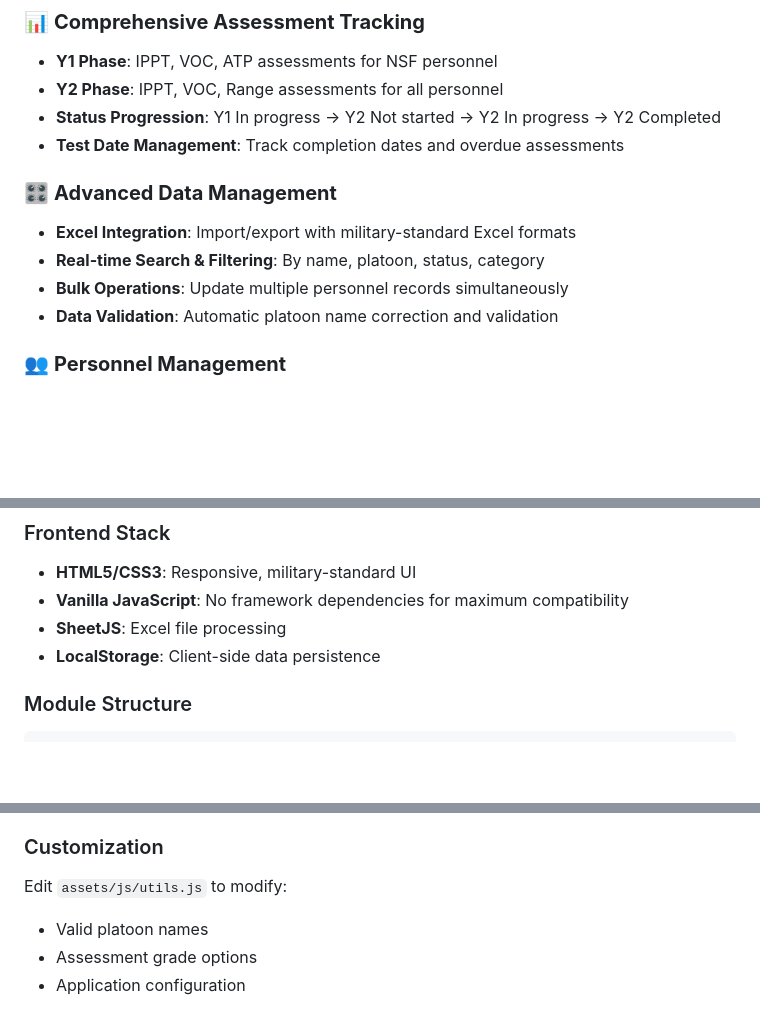
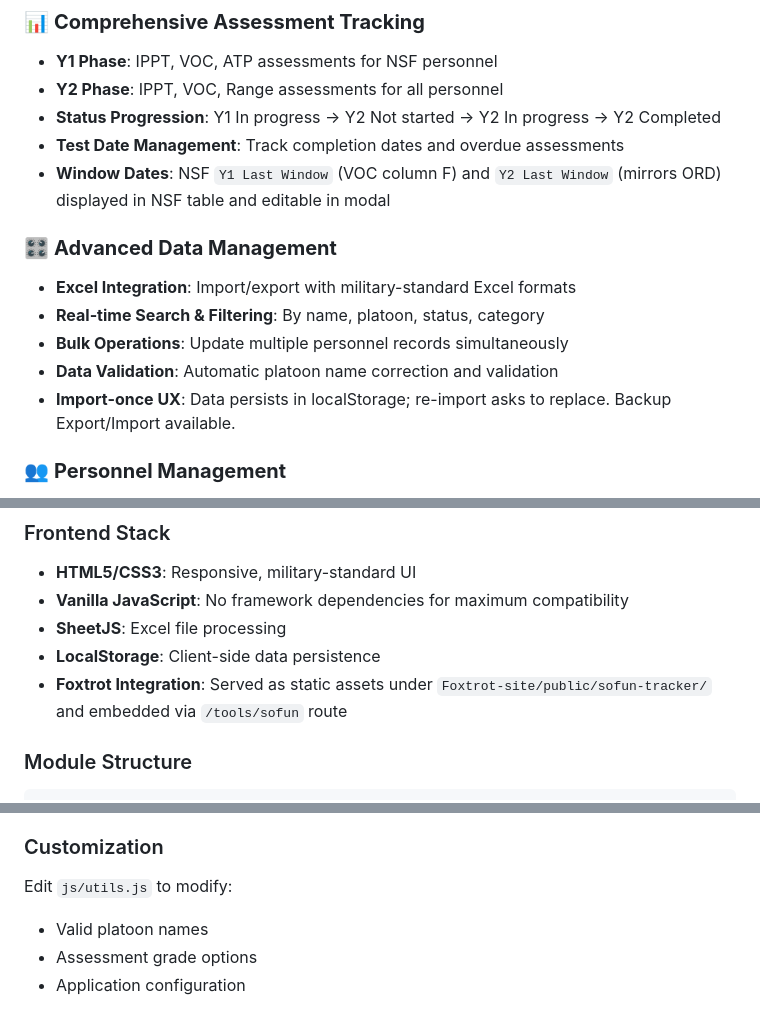
Before and after one commit to Ciderlyy/SOFUN-Tracker, a Markdown page: README.md, 3 parts joined by grey strips. Rendered like a GitHub page; blank space fills up the shorter version.

````diff
--- a/README.md
+++ b/README.md
@@ -21,12 +21,14 @@ SOFUN Tracker is a modern, responsive web application that streamlines the compl
 - **Y2 Phase**: IPPT, VOC, Range assessments for all personnel
 - **Status Progression**: Y1 In progress → Y2 Not started → Y2 In progress → Y2 Completed
 - **Test Date Management**: Track completion dates and overdue assessments
+ - **Window Dates**: NSF `Y1 Last Window` (VOC column F) and `Y2 Last Window` (mirrors ORD) displayed in NSF table and editable in modal
 
 ### 🎛️ **Advanced Data Management**
 - **Excel Integration**: Import/export with military-standard Excel formats
 - **Real-time Search & Filtering**: By name, platoon, status, category
 - **Bulk Operations**: Update multiple personnel records simultaneously
 - **Data Validation**: Automatic platoon name correction and validation
+ - **Import-once UX**: Data persists in localStorage; re-import asks to replace. Backup Export/Import available.
 
 ### 👥 **Personnel Management**
 - **Dual Category Support**: NSF and Regular personnel workflows
@@ -109,6 +112,7 @@ See [Data Format Guide](documentation/data-format.md) for detailed column specif
 - **Vanilla JavaScript**: No framework dependencies for maximum compatibility
 - **SheetJS**: Excel file processing
 - **LocalStorage**: Client-side data persistence
+ - **Foxtrot Integration**: Served as static assets under `Foxtrot-site/public/sofun-tracker/` and embedded via `/tools/sofun` route
 
 ### Module Structure
 ```
@@ -139,7 +143,7 @@ assets/
 - **Range**: Marksman, Sharpshooter, Pass, Fail
 
 ### Customization
-Edit `assets/js/utils.js` to modify:
+Edit `js/utils.js` to modify:
 - Valid platoon names
 - Assessment grade options
 - Application configuration
````
Also changed, not shown: other parts of README.md (+6 -6 lines), documentation/CHANGELOG.md (+13 -0 lines), documentation/USER_GUIDE.md (+4 -3 lines).
